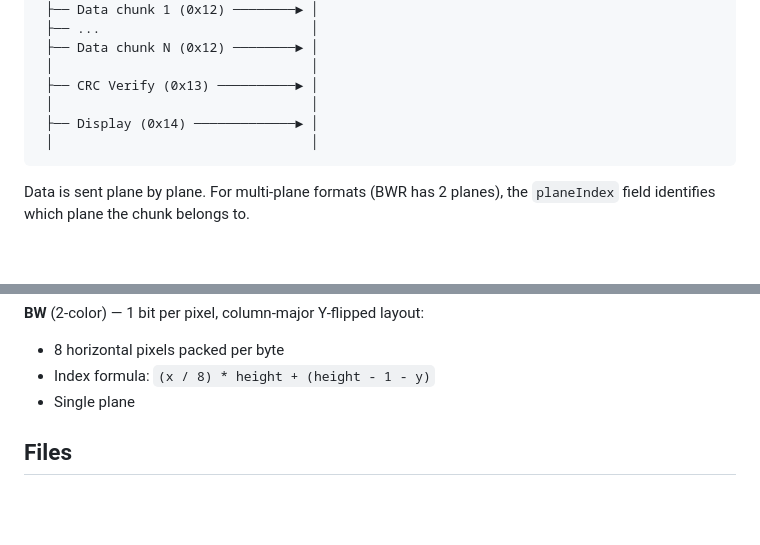
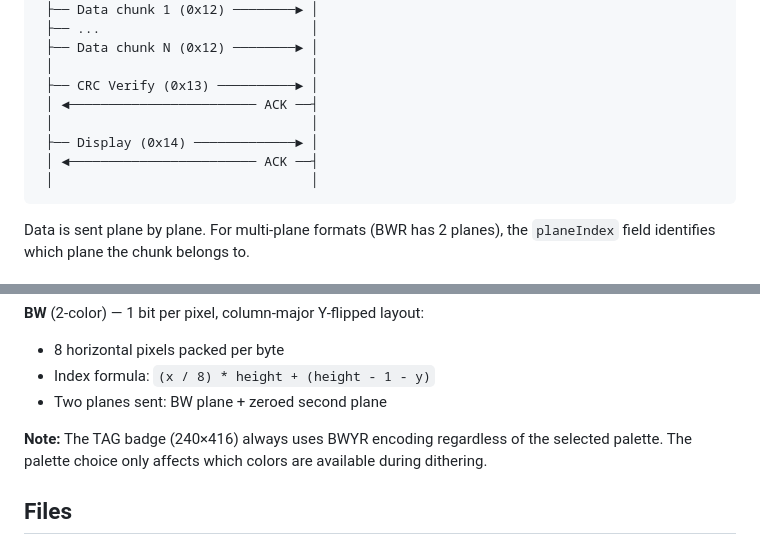
Before and after one commit to epatel/vps-ai, a Markdown page: projects/badge/README.md, 2 parts joined by grey strips. Drawn GitHub-style; blank space fills up the shorter version.

Commit message:
Fix badge README BLE docs: add missing ACKs, correct BW plane count
- Add ACK responses for CRC Verify and Display in transfer sequence
- BW format sends two planes (second is zeroed), not one
- Note that TAG badge (240x416) always uses BWYR encoding

Co-Authored-By: Claude Opus 4.6 <noreply@anthropic.com>

````diff
--- a/projects/badge/README.md
+++ b/projects/badge/README.md
@@ -85,8 +85,10 @@ App                              Badge
  ├── Data chunk N (0x12) ────────► │
  │                                 │
  ├── CRC Verify (0x13) ──────────► │
+ │ ◄──────────────────────── ACK ──┤
  │                                 │
  ├── Display (0x14) ─────────────► │
+ │ ◄──────────────────────── ACK ──┤
  │                                 │
 ```
 
@@ -117,7 +119,9 @@ Data is sent plane by plane. For multi-plane formats (BWR has 2 planes), the `pl
 **BW** (2-color) — 1 bit per pixel, column-major Y-flipped layout:
 - 8 horizontal pixels packed per byte
 - Index formula: `(x / 8) * height + (height - 1 - y)`
-- Single plane
+- Two planes sent: BW plane + zeroed second plane
+
+**Note:** The TAG badge (240×416) always uses BWYR encoding regardless of the selected palette. The palette choice only affects which colors are available during dithering.
 
 ## Files
 
````
